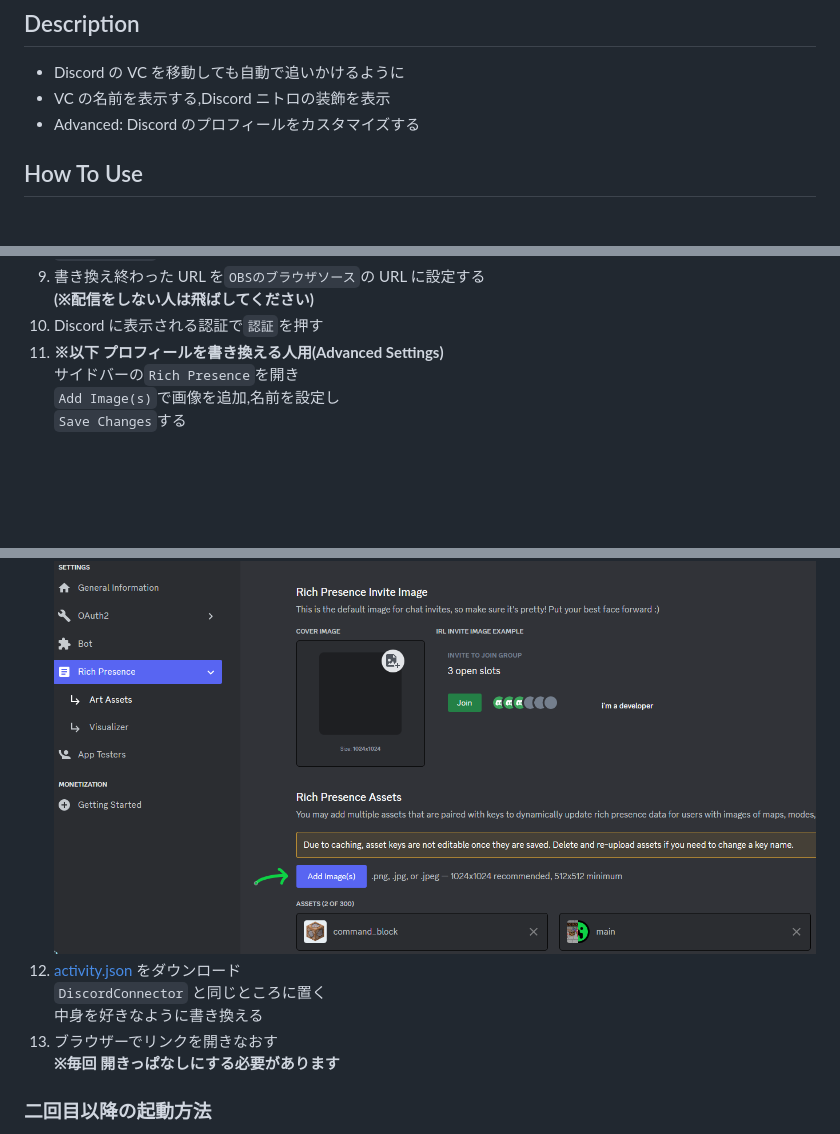
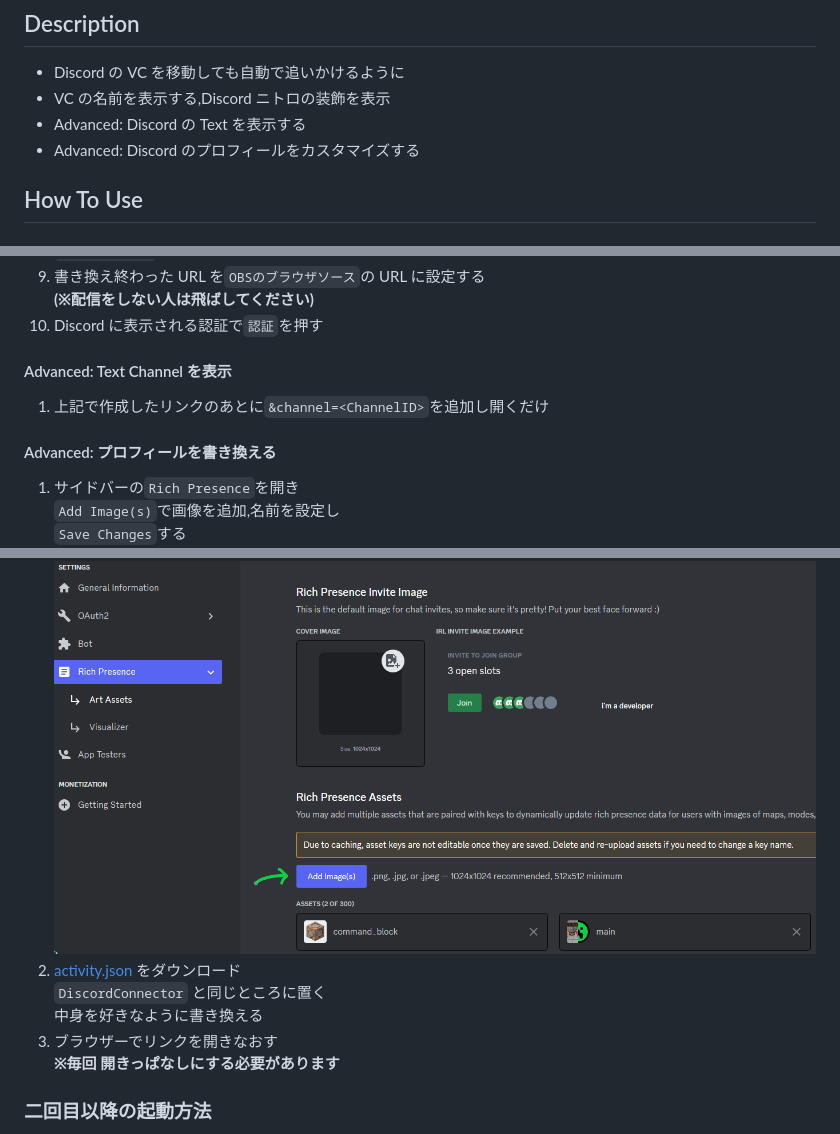
Before and after one commit to aatomu/chat_subscriber, a Markdown page: README.md, 3 parts joined by grey strips. Rendered like a GitHub page; blank space fills up the shorter version.

Commit message:
readmeにchannelの下り追加

```diff
--- a/README.md
+++ b/README.md
@@ -140,6 +140,7 @@ body {
 
 - Discord の VC を移動しても自動で追いかけるように
 - VC の名前を表示する,Discord ニトロの装飾を表示
+- Advanced: Discord の Text を表示する
 - Advanced: Discord のプロフィールをカスタマイズする
 
 ## How To Use
@@ -171,15 +172,21 @@ body {
 9. 書き換え終わった URL を`OBSのブラウザソース`の URL に設定する<br>
    **(※配信をしない人は飛ばしてください)**
 10. Discord に表示される認証で`認証`を押す
-11. **※以下 プロフィールを書き換える人用(Advanced Settings)**<br>
-    サイドバーの`Rich Presence`を開き<br>
+
+#### Advanced: Text Channel を表示
+
+1. 上記で作成したリンクのあとに`&channel=<ChannelID>`を追加し開くだけ
+
+#### Advanced: プロフィールを書き換える
+
+1.  サイドバーの`Rich Presence`を開き<br>
     `Add Image(s)`で画像を追加,名前を設定し<br>
     `Save Changes`する<br>
     <img src="./images/application-assets.png" style="width: 70%;" alt="select Rich Presence"><br>
-12. [activity.json](https://github.com/aatomu/chat_subscriber/blob/main/discord-connector/build/activity.json) をダウンロード<br>
+2.  [activity.json](https://github.com/aatomu/chat_subscriber/blob/main/discord-connector/build/activity.json) をダウンロード<br>
     `DiscordConnector` と同じところに置く<br>
     中身を好きなように書き換える
-13. ブラウザーでリンクを開きなおす<br>
+3.  ブラウザーでリンクを開きなおす<br>
     **※毎回 開きっぱなしにする必要があります**
 
 ### 二回目以降の起動方法
```
